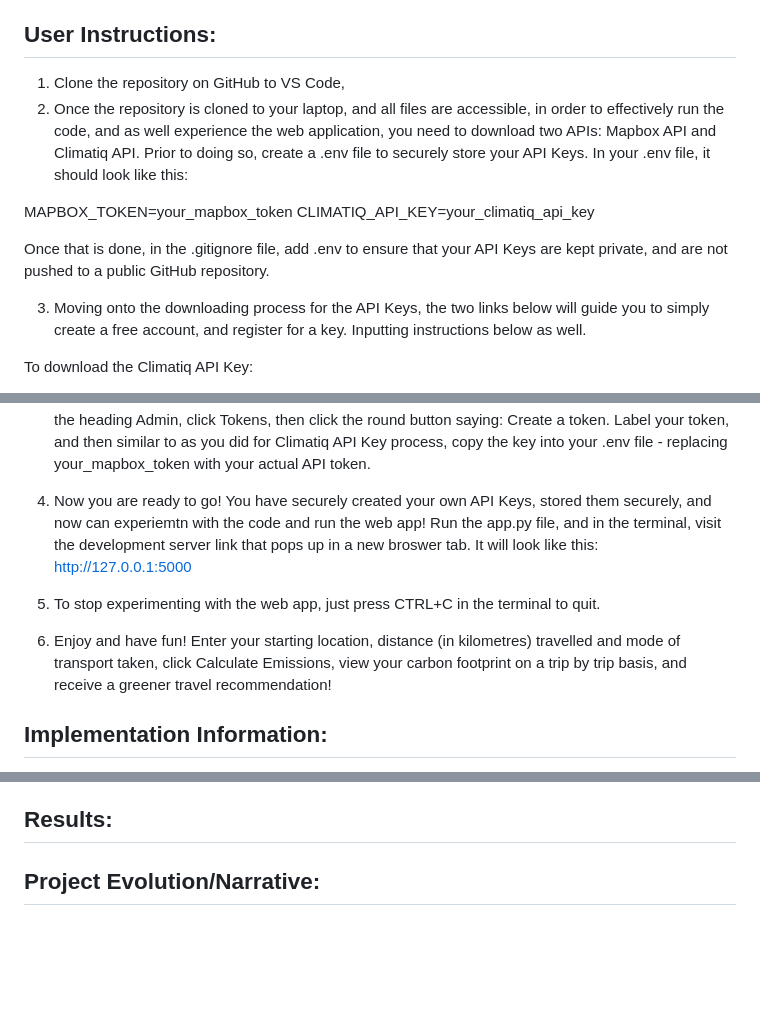
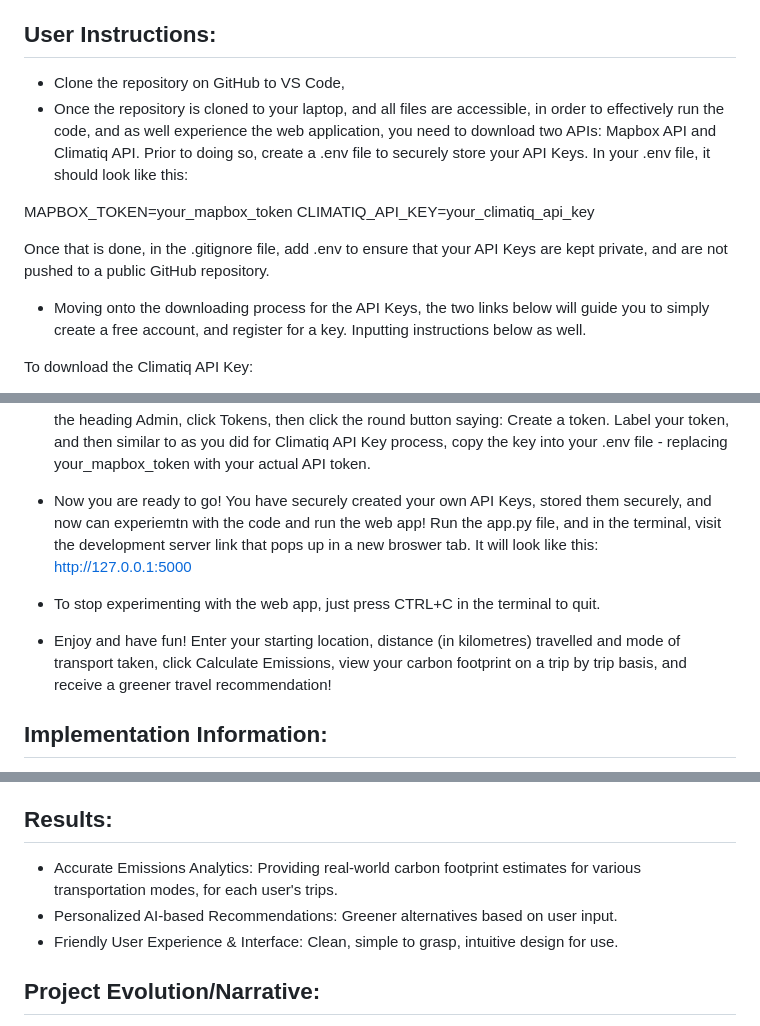
Before and after one commit to ashank2/Aryan-Shanker-Final-Project, a Markdown page: README.md, 3 parts joined by grey strips. Drawn GitHub-style; blank space fills up the shorter version.

Commit message:
README File: Final Reflection & Instructions

```diff
--- a/README.md
+++ b/README.md
@@ -11,15 +11,15 @@ Evora is an AI-powered web application designed to help users make more sustaina
 Climate Change is one of the most monumental worldwide issues in the world today. Global temperatures have already surpassed the 1.5 degree celsius warming threshold, and the transportation sector alone accounts for 24% of global carbon dioxide emissions (with road travel alone making up 3/4 of the 24%). I feel that many people want to make greener choices, but lack the tools and  solutions to understand the impact of their daily travel. Thus, I thought Evora would be an interesting final project to pursue as an entrepreneurial, AI-focused initiative directly helping tp solve the pressing real-world problem of climate change.
 
 ## User Instructions:
-1. Clone the repository on GitHub to VS Code,
-2.  Once the repository is cloned to your laptop, and all files are accessible, in order to effectively run the code, and as well experience the web application, you need to download two APIs: Mapbox API and Climatiq API. Prior to doing so, create a .env file to securely store your API Keys. In your .env file, it should look like this:
+- Clone the repository on GitHub to VS Code,
+- Once the repository is cloned to your laptop, and all files are accessible, in order to effectively run the code, and as well experience the web application, you need to download two APIs: Mapbox API and Climatiq API. Prior to doing so, create a .env file to securely store your API Keys. In your .env file, it should look like this:
 
 MAPBOX_TOKEN=your_mapbox_token
 CLIMATIQ_API_KEY=your_climatiq_api_key
 
 Once that is done, in the .gitignore file, add .env to ensure that your API Keys are kept private, and are not pushed to a public GitHub repository.
 
-3. Moving onto the downloading process for the API Keys, the two links below will guide you to simply create a free account, and register for a key. Inputting instructions below as well.
+- Moving onto the downloading process for the API Keys, the two links below will guide you to simply create a free account, and register for a key. Inputting instructions below as well.
 
 To download the Climatiq API Key:
 - Go to this link: https://www.climatiq.io/pricing
@@ -30,11 +30,11 @@ To download the Mapbox API Token:
 - Go to this link: https://account.mapbox.com/auth/signin/?route-to=https%3A%2F%2Fconsole.mapbox.com%2F%3Fauth%3D1
 - Create an account and sign into your account. Then on the left hand side of your home page, under the heading Admin, click Tokens, then click the round button saying: Create a token. Label your token, and then similar to as you did for Climatiq API Key process, copy the key into your .env file - replacing your_mapbox_token with your actual API token.
 
-4. Now you are ready to go! You have securely created your own API Keys, stored them securely, and now can experiemtn with the code and run the web app! Run the app.py file, and in the terminal, visit the development server link that pops up in a new broswer tab. It will look like this: http://127.0.0.1:5000
+- Now you are ready to go! You have securely created your own API Keys, stored them securely, and now can experiemtn with the code and run the web app! Run the app.py file, and in the terminal, visit the development server link that pops up in a new broswer tab. It will look like this: http://127.0.0.1:5000
 
-5. To stop experimenting with the web app, just press CTRL+C in the terminal to quit.
+- To stop experimenting with the web app, just press CTRL+C in the terminal to quit.
 
-6. Enjoy and have fun! Enter your starting location, distance (in kilometres) travelled and mode of transport taken, click Calculate Emissions, view your carbon footprint on a trip by trip basis, and receive a greener travel recommendation!
+- Enjoy and have fun! Enter your starting location, distance (in kilometres) travelled and mode of transport taken, click Calculate Emissions, view your carbon footprint on a trip by trip basis, and receive a greener travel recommendation!
 
 ## Implementation Information:
 
@@ -52,9 +52,9 @@ After combining all these ingredients, the backend was robustly designed, helpin
 Throughout this project, AI was incredibly helpful not only with ensuring the functionality of the code at times where I was running into issues (for debugging purpose), but also in broadening my understanding and my experience with exploring new libraries (ex: especially in creating the latter machine learning functions for Evora in ml_functions.py). Thus, enhancing my awareness of the different avenues that can be taken to improve the feasability of a project (ex: helping me to enter into the realms of CSS, coupled with HTML code to finalze the Evora frontend web app design), bring multiple features to life, and aid in creating a foundational, solid MVP, ready for greater potental future development.
 
 ## Results:
-
-
-
+- Accurate Emissions Analytics: Providing real-world carbon footprint estimates for various transportation modes, for each user's trips.
+- Personalized AI-based Recommendations: Greener alternatives based on user input.
+- Friendly User Experience & Interface: Clean, simple to grasp, intuitive design for use.
 
 ## Project Evolution/Narrative:
 Evora's MVP development was very fun, and exciting! It was a learning journey of research, iteration and continuous improvement! First I focused on really ensuring the backend was working well and was coded up effectively - constantly checking that APIs were well integrated, stored securely, AI-powered recommendations and analytics for user's personalized feedback was well structured. Writing test functions at the end of code scripts to see how the code ran, and the results given based on sample data was really cool to see! Once all was done, then I moved onto frontend web app development, focusing on a visually appealing user interface, allowing for a simple user experience! My approach to the completion of the final project was via a step by step process, inputting checks and balances to confirm that all aspects of the code (backend and frontend) were combined and running smoothly together!
```
